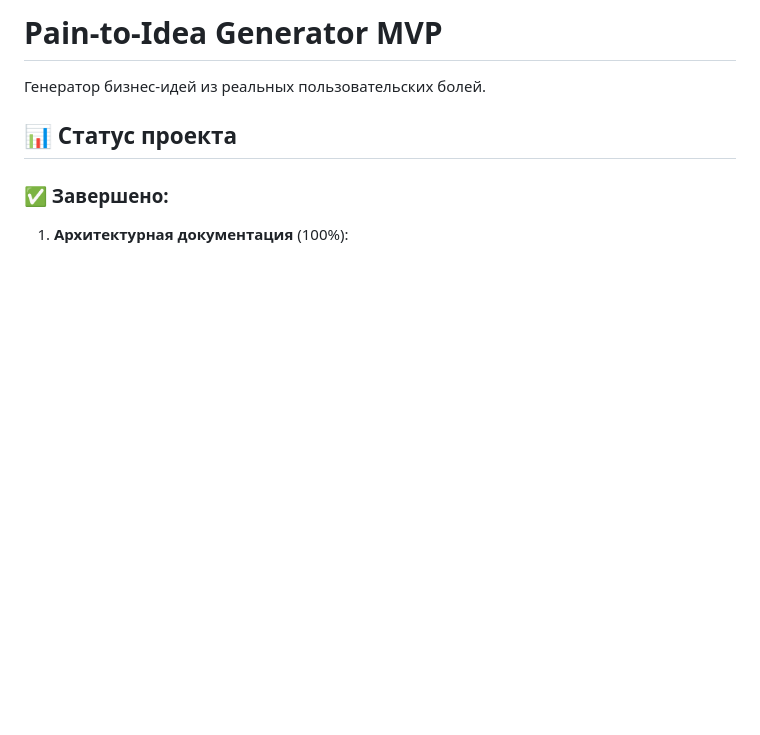
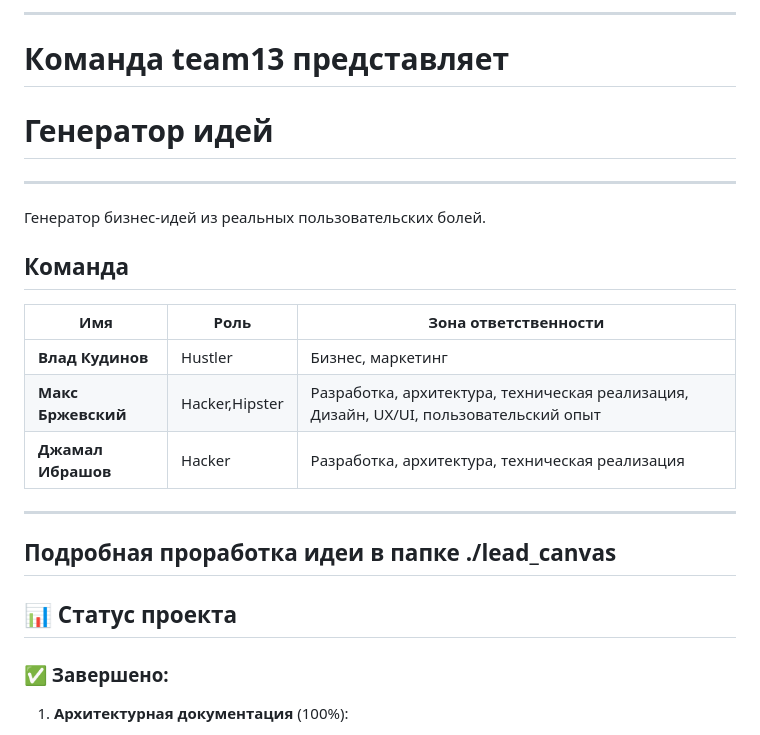
Before and after one commit to AI-Talent-Camp-2026/business-pain-idea-generator, a Markdown page: README.md, the part around the change. GitHub-like rendering; blank space fills up the shorter version.

Commit message:
reamde upd

```diff
--- a/README.md
+++ b/README.md
@@ -1,6 +1,28 @@
-# Pain-to-Idea Generator MVP
+
+---
+
+# Команда team13 представляет
+# Генератор идей
+
+---
 
 Генератор бизнес-идей из реальных пользовательских болей.
+
+## Команда
+
+| Имя | Роль | Зона ответственности |
+|-----|------|---------------------|
+| **Влад Кудинов** | Hustler | Бизнес, маркетинг |
+| **Макс Бржевский** | Hacker,Hipster | Разработка, архитектура, техническая реализация, Дизайн, UX/UI, пользовательский опыт |
+| **Джамал Ибрашов** | Hacker | Разработка, архитектура, техническая реализация |
+
+---
+
+
+## Подробная проработка идеи в папке ./lead_canvas
+
+
+
 
 ## 📊 Статус проекта
 
```
